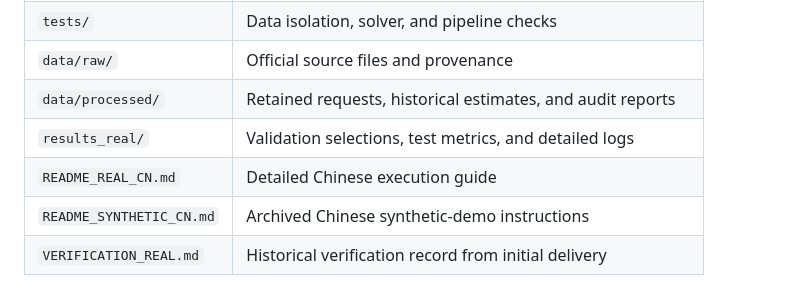
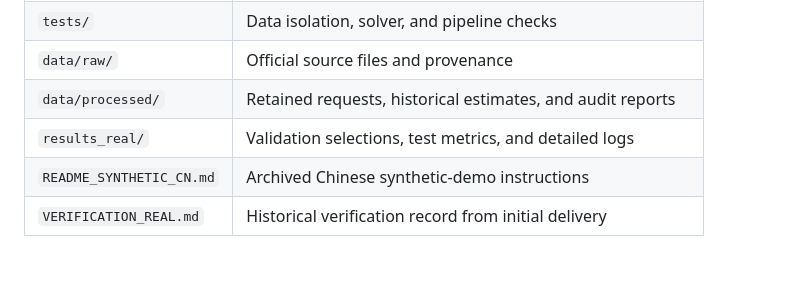
Before and after one commit to DaisyXUUUUU/WAF-Uber, a Markdown page: README.md, the part around the change. Rendered like a GitHub page; blank space fills up the shorter version.

Commit message:
Respect removal of Chinese real-data guide

```diff
--- a/README.md
+++ b/README.md
@@ -89,7 +89,6 @@ The original monthly Parquet is stored with **Git LFS**. After cloning, use `git
 | `data/raw/` | Official source files and provenance |
 | `data/processed/` | Retained requests, historical estimates, and audit reports |
 | `results_real/` | Validation selections, test metrics, and detailed logs |
-| `README_REAL_CN.md` | Detailed Chinese execution guide |
 | `README_SYNTHETIC_CN.md` | Archived Chinese synthetic-demo instructions |
 | `VERIFICATION_REAL.md` | Historical verification record from initial delivery |
 
```
Also changed, not shown: README_REAL_CN.md (deleted, +0 -171 lines).
